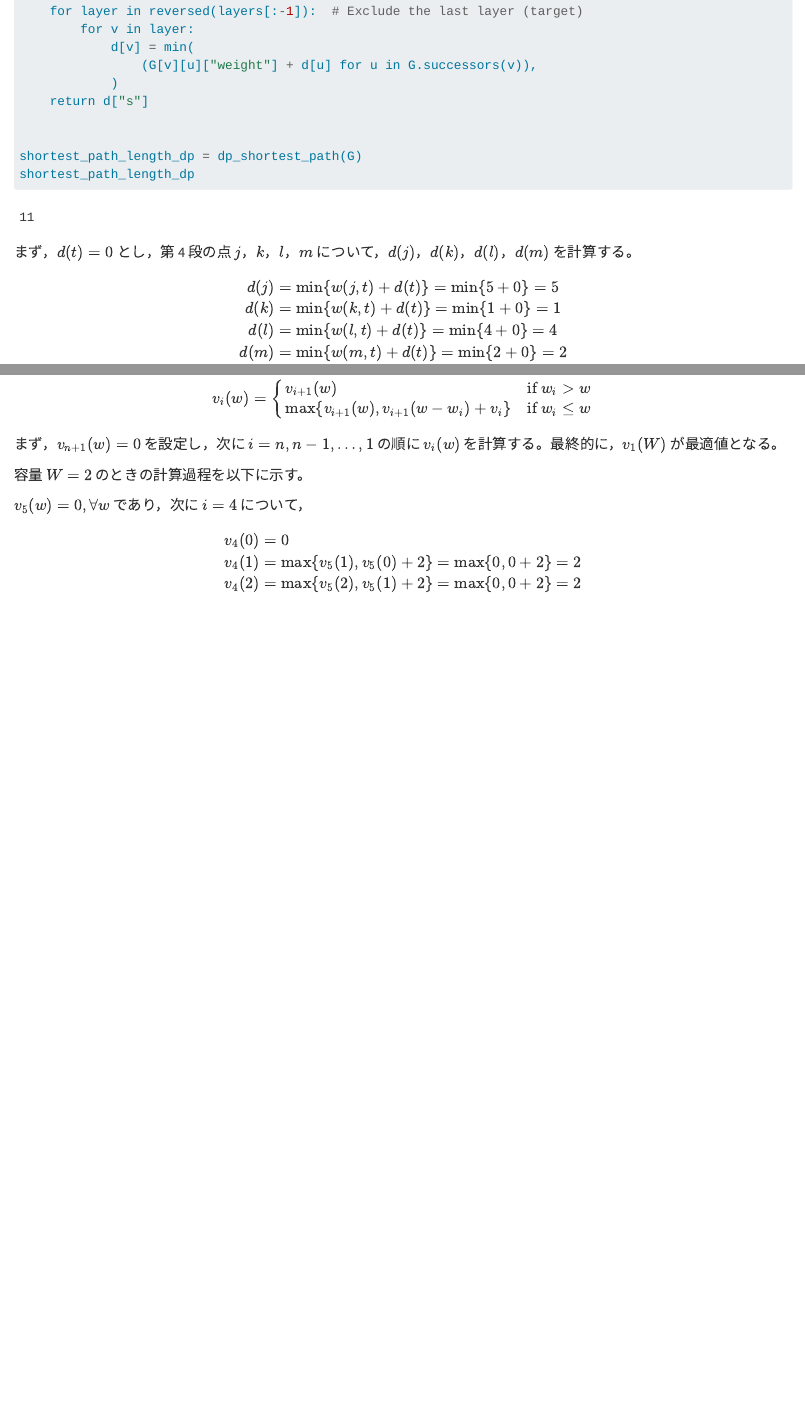
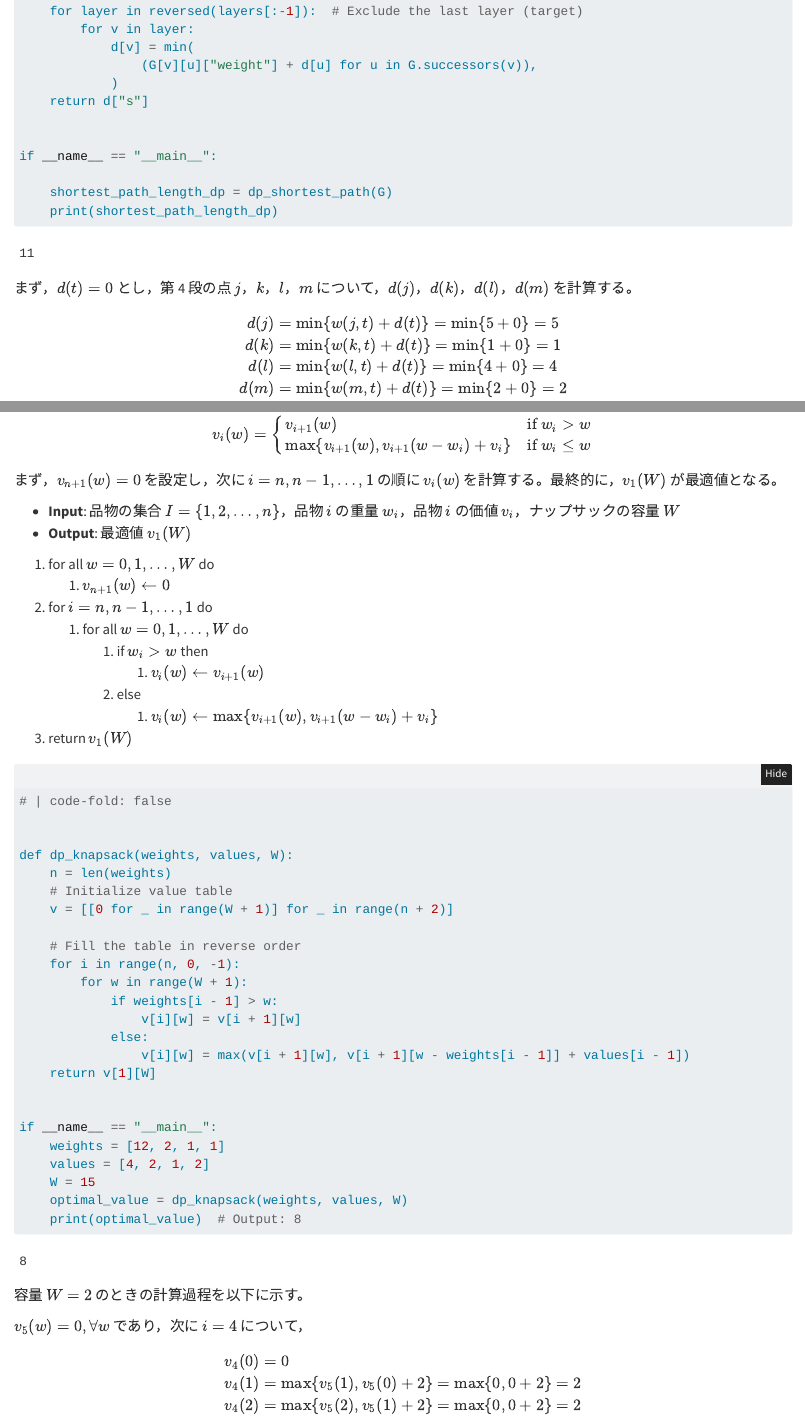
Before and after one commit to zi-ang-liu/or-book, a Quarto document (dp/intro.qmd): the page in a window 1100 px wide, from 5440 px down, and a second part further down, joined at a grey line. Rendered offline with R 4.5, knitr and Pandoc in place of Quarto, with nearby package versions; folded parts are opened.

Commit message:
Update intro.qmd

````diff
--- a/dp/intro.qmd
+++ b/dp/intro.qmd
@@ -199,8 +199,10 @@ def dp_shortest_path(G):
     return d["s"]
 
 
-shortest_path_length_dp = dp_shortest_path(G)
-shortest_path_length_dp
+if __name__ == "__main__":
+
+    shortest_path_length_dp = dp_shortest_path(G)
+    print(shortest_path_length_dp)
 ```
 
 まず，$d(t) = 0$ とし，第 4 段の点 $j$，$k$，$l$，$m$ について，$d(j)$，$d(k)$，$d(l)$，$d(m)$ を計算する。
@@ -306,6 +308,49 @@ $$
 
 まず，$v_{n+1}(w) = 0$ を設定し，次に $i = n, n-1, \ldots, 1$ の順に $v_i(w)$ を計算する。最終的に，$v_1(W)$ が最適値となる。
 
+:::{#alg-dp-knapsack}
+
+- **Input**: 品物の集合 $I = \{ 1, 2, \ldots, n \}$，品物 $i$ の重量 $w_i$，品物 $i$ の価値 $v_i$，ナップサックの容量 $W$
+- **Output**: 最適値 $v_1(W)$
+
+1. for all $w = 0, 1, \ldots, W$ do
+    1. $v_{n+1}(w) \leftarrow 0$
+2. for $i = n, n-1, \ldots, 1$ do
+    1. for all $w = 0, 1, \ldots, W$ do
+        1. if $w_i > w$ then
+            1. $v_i(w) \leftarrow v_{i+1}(w)$
+        2. else
+            1. $v_i(w) \leftarrow \max \{ v_{i+1}(w), v_{i+1}(w - w_i) + v_i \}$
+3. return $v_1(W)$
+:::
+
+```{python}
+# | code-fold: false
+
+
+def dp_knapsack(weights, values, W):
+    n = len(weights)
+    # Initialize value table
+    v = [[0 for _ in range(W + 1)] for _ in range(n + 2)]
+
+    # Fill the table in reverse order
+    for i in range(n, 0, -1):
+        for w in range(W + 1):
+            if weights[i - 1] > w:
+                v[i][w] = v[i + 1][w]
+            else:
+                v[i][w] = max(v[i + 1][w], v[i + 1][w - weights[i - 1]] + values[i - 1])
+    return v[1][W]
+
+
+if __name__ == "__main__":
+    weights = [12, 2, 1, 1]
+    values = [4, 2, 1, 2]
+    W = 15
+    optimal_value = dp_knapsack(weights, values, W)
+    print(optimal_value)  # Output: 8
+```
+
 容量 $W = 2$ のときの計算過程を以下に示す。
 
 $v_5(w) = 0, \forall w$ であり，次に $i = 4$ について，
````
